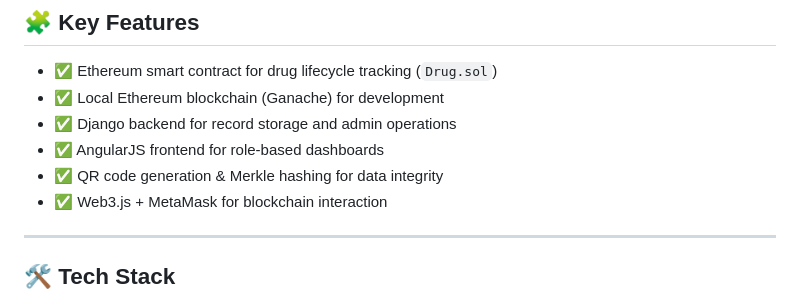
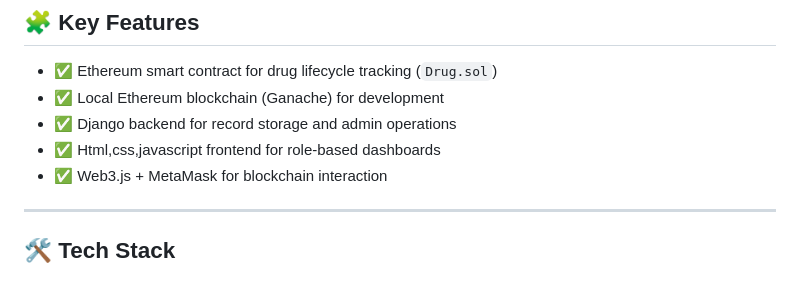
Before and after one commit to THRIKAL-BOMMARAPU/Ensuring_the_Authenticity_and_Integrity_of_Drugs_by_using_Blockchain, a Markdown page: README.md, the part around the change. Drawn GitHub-style.

```diff
--- a/README.md
+++ b/README.md
@@ -19,8 +19,7 @@ To develop a secure and transparent system that:
 - ✅ Ethereum smart contract for drug lifecycle tracking (`Drug.sol`)
 - ✅ Local Ethereum blockchain (Ganache) for development
 - ✅ Django backend for record storage and admin operations
-- ✅ AngularJS frontend for role-based dashboards
-- ✅ QR code generation & Merkle hashing for data integrity
+- ✅ Html,css,javascript frontend for role-based dashboards
 - ✅ Web3.js + MetaMask for blockchain interaction
 
 ---
```
